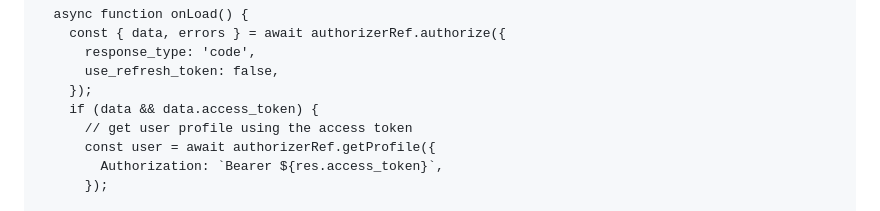
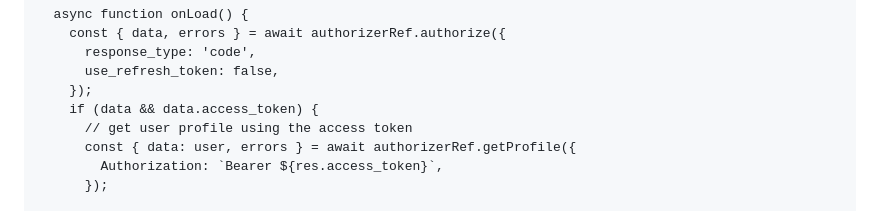
Before and after one commit to authorizerdev/authorizer-js, a Markdown page: README.md, the part around the change. Rendered like a GitHub page.

```diff
--- a/README.md
+++ b/README.md
@@ -63,7 +63,7 @@ const authRef = new Authorizer({
     });
     if (data && data.access_token) {
       // get user profile using the access token
-      const user = await authorizerRef.getProfile({
+      const { data: user, errors } = await authorizerRef.getProfile({
         Authorization: `Bearer ${res.access_token}`,
       });
 
```
